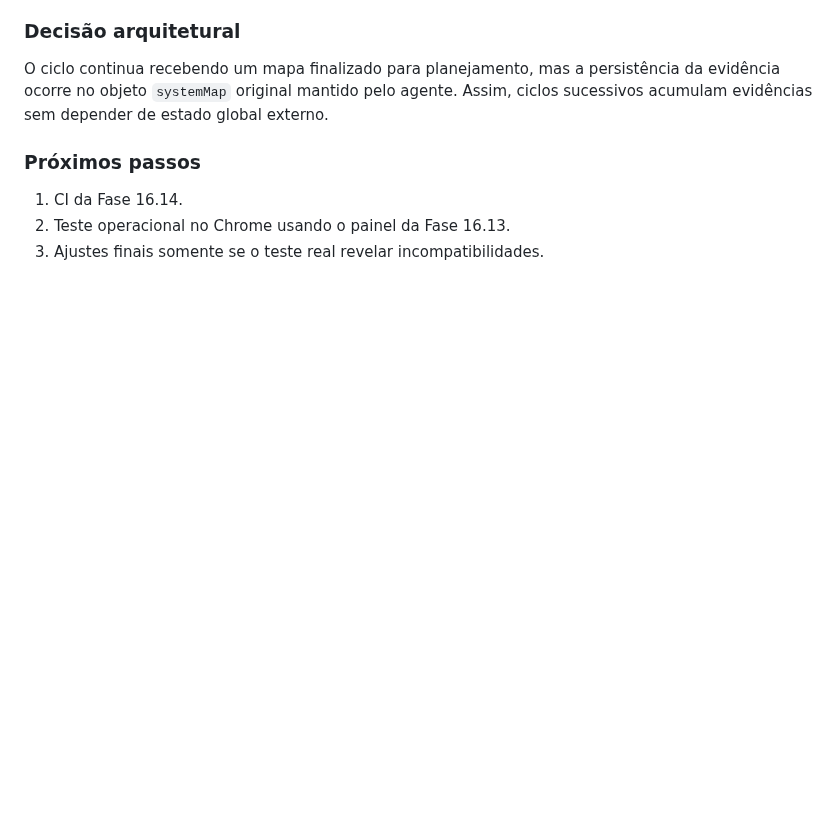
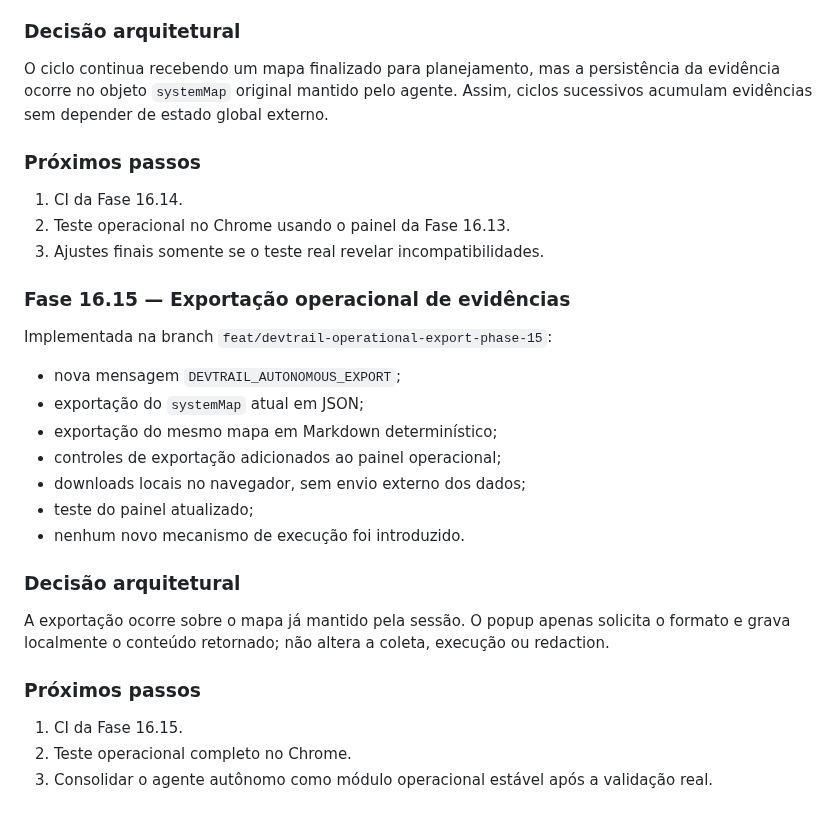
Before and after one commit to felipe11shimizu/MarkAI-Converter-v3.0-Pro, a Markdown page: docs/PROJECT_STATE.md, the part around the change. GitHub-like rendering; blank space fills up the shorter version.

Commit message:
docs(devtrail): record operational evidence export

```diff
--- a/docs/PROJECT_STATE.md
+++ b/docs/PROJECT_STATE.md
@@ -308,3 +308,21 @@ O ciclo continua recebendo um mapa finalizado para planejamento, mas a persistê
 1. CI da Fase 16.14.
 2. Teste operacional no Chrome usando o painel da Fase 16.13.
 3. Ajustes finais somente se o teste real revelar incompatibilidades.
+
+### Fase 16.15 — Exportação operacional de evidências
+Implementada na branch `feat/devtrail-operational-export-phase-15`:
+- nova mensagem `DEVTRAIL_AUTONOMOUS_EXPORT`;
+- exportação do `systemMap` atual em JSON;
+- exportação do mesmo mapa em Markdown determinístico;
+- controles de exportação adicionados ao painel operacional;
+- downloads locais no navegador, sem envio externo dos dados;
+- teste do painel atualizado;
+- nenhum novo mecanismo de execução foi introduzido.
+
+### Decisão arquitetural
+A exportação ocorre sobre o mapa já mantido pela sessão. O popup apenas solicita o formato e grava localmente o conteúdo retornado; não altera a coleta, execução ou redaction.
+
+### Próximos passos
+1. CI da Fase 16.15.
+2. Teste operacional completo no Chrome.
+3. Consolidar o agente autônomo como módulo operacional estável após a validação real.
```
